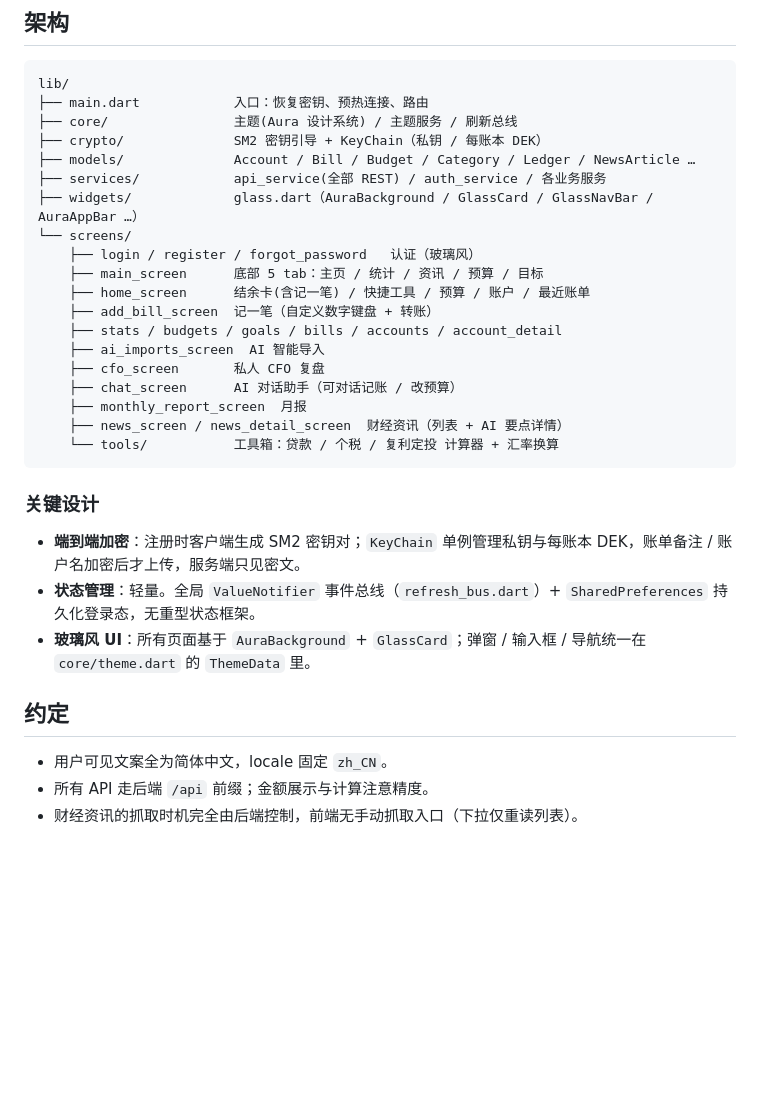
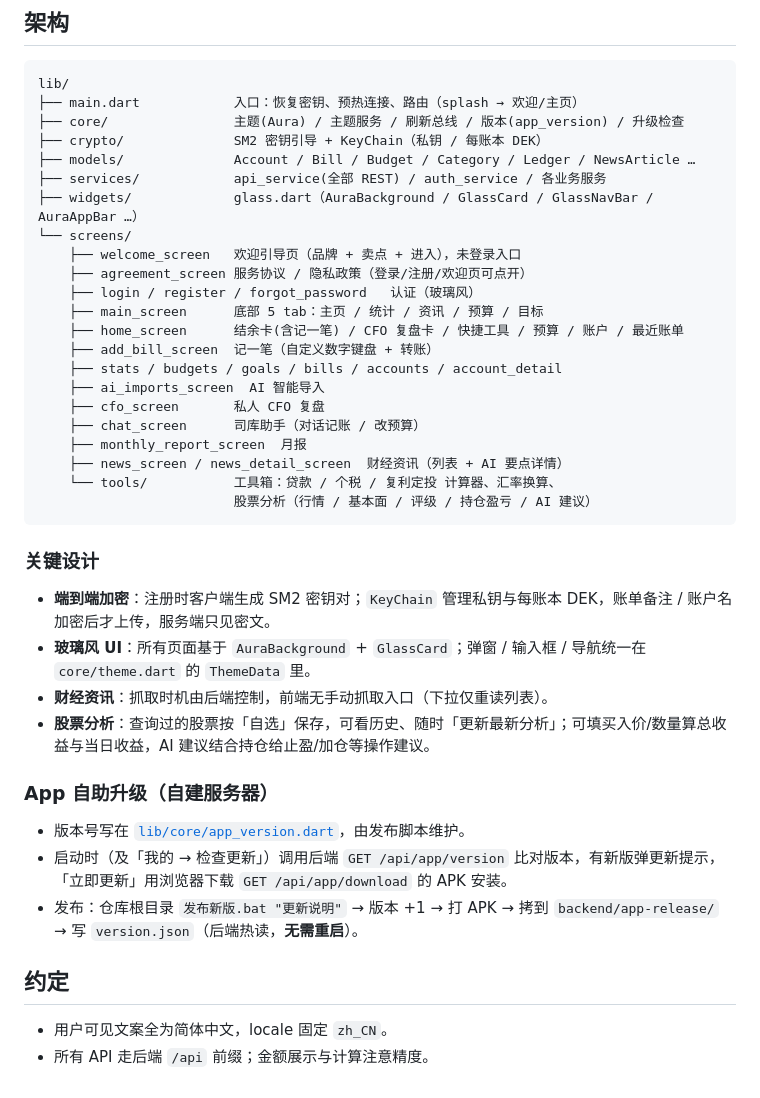
Before and after one commit to vic-vic-yang/finance-app, a Markdown page: README.md, the part around one of its changes. Drawn GitHub-style; blank space fills up the shorter version.

Commit message:
docs: README 更名「司库」并补充股票/资讯/工具箱/自助升级等功能
Co-Authored-By: Claude Opus 4.8 <noreply@anthropic.com>

````diff
--- a/README.md
+++ b/README.md
@@ -46,34 +48,43 @@ flutter build apk --release --split-per-abi # 分架构 APK（每个更小）
 
 ```
 lib/
-├── main.dart            入口：恢复密钥、预热连接、路由
-├── core/                主题(Aura 设计系统) / 主题服务 / 刷新总线
+├── main.dart            入口：恢复密钥、预热连接、路由（splash → 欢迎/主页）
+├── core/                主题(Aura) / 主题服务 / 刷新总线 / 版本(app_version) / 升级检查
 ├── crypto/              SM2 密钥引导 + KeyChain（私钥 / 每账本 DEK）
 ├── models/              Account / Bill / Budget / Category / Ledger / NewsArticle …
 ├── services/            api_service(全部 REST) / auth_service / 各业务服务
 ├── widgets/             glass.dart（AuraBackground / GlassCard / GlassNavBar / AuraAppBar …）
 └── screens/
+    ├── welcome_screen   欢迎引导页（品牌 + 卖点 + 进入），未登录入口
+    ├── agreement_screen 服务协议 / 隐私政策（登录/注册/欢迎页可点开）
     ├── login / register / forgot_password   认证（玻璃风）
     ├── main_screen      底部 5 tab：主页 / 统计 / 资讯 / 预算 / 目标
-    ├── home_screen      结余卡(含记一笔) / 快捷工具 / 预算 / 账户 / 最近账单
+    ├── home_screen      结余卡(含记一笔) / CFO 复盘卡 / 快捷工具 / 预算 / 账户 / 最近账单
     ├── add_bill_screen  记一笔（自定义数字键盘 + 转账）
     ├── stats / budgets / goals / bills / accounts / account_detail
     ├── ai_imports_screen  AI 智能导入
     ├── cfo_screen       私人 CFO 复盘
-    ├── chat_screen      AI 对话助手（可对话记账 / 改预算）
+    ├── chat_screen      司库助手（对话记账 / 改预算）
     ├── monthly_report_screen  月报
     ├── news_screen / news_detail_screen  财经资讯（列表 + AI 要点详情）
-    └── tools/           工具箱：贷款 / 个税 / 复利定投 计算器 + 汇率换算
+    └── tools/           工具箱：贷款 / 个税 / 复利定投 计算器、汇率换算、
+                         股票分析（行情 / 基本面 / 评级 / 持仓盈亏 / AI 建议）
 ```
 
 ### 关键设计
 
-- **端到端加密**：注册时客户端生成 SM2 密钥对；`KeyChain` 单例管理私钥与每账本 DEK，账单备注 / 账户名加密后才上传，服务端只见密文。
-- **状态管理**：轻量。全局 `ValueNotifier` 事件总线（`refresh_bus.dart`）+ `SharedPreferences` 持久化登录态，无重型状态框架。
+- **端到端加密**：注册时客户端生成 SM2 密钥对；`KeyChain` 管理私钥与每账本 DEK，账单备注 / 账户名加密后才上传，服务端只见密文。
 - **玻璃风 UI**：所有页面基于 `AuraBackground` + `GlassCard`；弹窗 / 输入框 / 导航统一在 `core/theme.dart` 的 `ThemeData` 里。
+- **财经资讯**：抓取时机由后端控制，前端无手动抓取入口（下拉仅重读列表）。
+- **股票分析**：查询过的股票按「自选」保存，可看历史、随时「更新最新分析」；可填买入价/数量算总收益与当日收益，AI 建议结合持仓给止盈/加仓等操作建议。
+
+### App 自助升级（自建服务器）
+
+- 版本号写在 [`lib/core/app_version.dart`](lib/core/app_version.dart)，由发布脚本维护。
+- 启动时（及「我的 → 检查更新」）调用后端 `GET /api/app/version` 比对版本，有新版弹更新提示，「立即更新」用浏览器下载 `GET /api/app/download` 的 APK 安装。
+- 发布：仓库根目录 `发布新版.bat "更新说明"` → 版本 +1 → 打 APK → 拷到 `backend/app-release/` → 写 `version.json`（后端热读，**无需重启**）。
 
 ## 约定
 
 - 用户可见文案全为简体中文，locale 固定 `zh_CN`。
 - 所有 API 走后端 `/api` 前缀；金额展示与计算注意精度。
-- 财经资讯的抓取时机完全由后端控制，前端无手动抓取入口（下拉仅重读列表）。
````
Also changed, not shown: other parts of README.md (+8 -6 lines).
